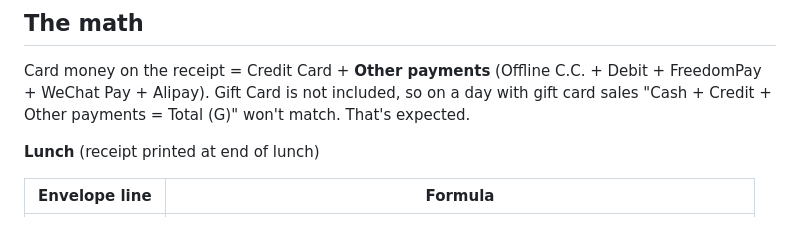
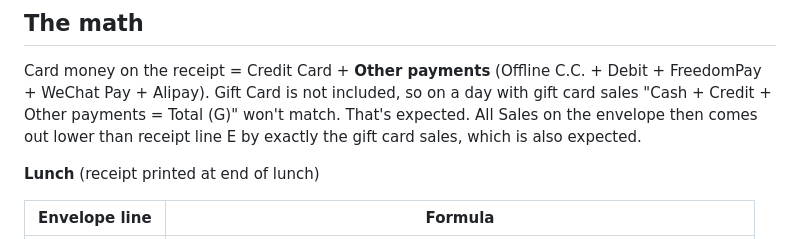
Before and after one commit to joonyoon-cyber/closing-helper, a Markdown page: README.md, the part around the change. Drawn GitHub-style.

Commit message:
README: All Sales is short by gift card sales on gift card days
Co-Authored-By: Claude Opus 5.5 <noreply@anthropic.com>
Claude-Session: https://claude.ai/code/session_0139FJynzhJ4RWwP3X4jMQnK

```diff
--- a/README.md
+++ b/README.md
@@ -31,7 +31,8 @@ Everything is saved on the phone per date and shift, so a reload loses nothing.
 Card money on the receipt = Credit Card + **Other payments** (Offline C.C. +
 Debit + FreedomPay + WeChat Pay + Alipay). Gift Card is not included, so on a
 day with gift card sales "Cash + Credit + Other payments = Total (G)" won't
-match. That's expected.
+match. That's expected. All Sales on the envelope then comes out lower than
+receipt line E by exactly the gift card sales, which is also expected.
 
 **Lunch** (receipt printed at end of lunch)
 
```
